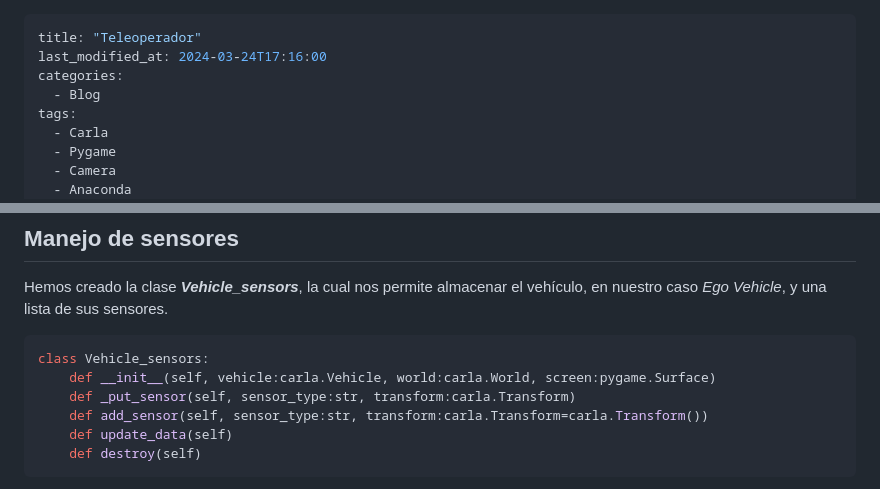
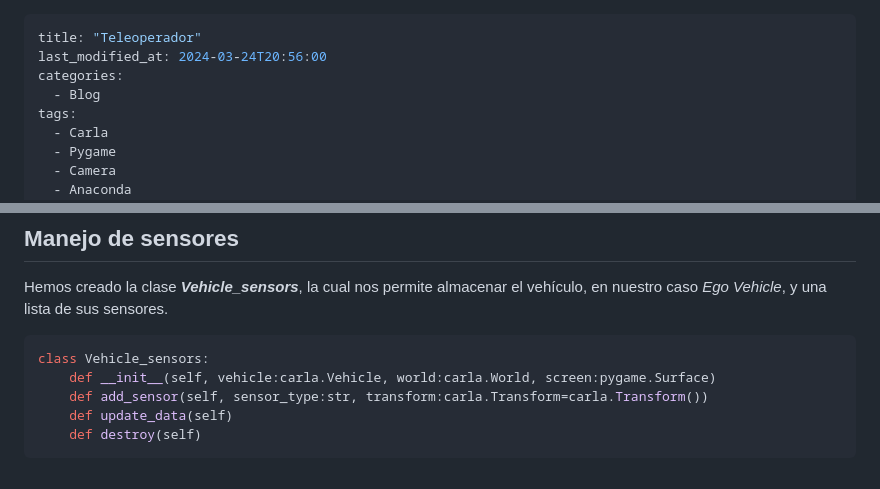
Before and after one commit to RoboticsLabURJC/2024-tfg-lara-poves, a Markdown page: docs/_posts/2024-02-28-Teleoperator.md, 2 parts joined by grey strips. Rendered like a GitHub page.

````diff
--- a/docs/_posts/2024-02-28-Teleoperator.md
+++ b/docs/_posts/2024-02-28-Teleoperator.md
@@ -1,6 +1,6 @@
 ---
 title: "Teleoperador"
-last_modified_at: 2024-03-24T17:16:00
+last_modified_at: 2024-03-24T20:56:00
 categories:
   - Blog
 tags:
@@ -56,7 +56,6 @@ Hemos creado la clase ***Vehicle_sensors***, la cual nos permite almacenar el ve
 ```python
 class Vehicle_sensors:
     def __init__(self, vehicle:carla.Vehicle, world:carla.World, screen:pygame.Surface)
-    def _put_sensor(self, sensor_type:str, transform:carla.Transform)
     def add_sensor(self, sensor_type:str, transform:carla.Transform=carla.Transform())
     def update_data(self)
     def destroy(self)
````
